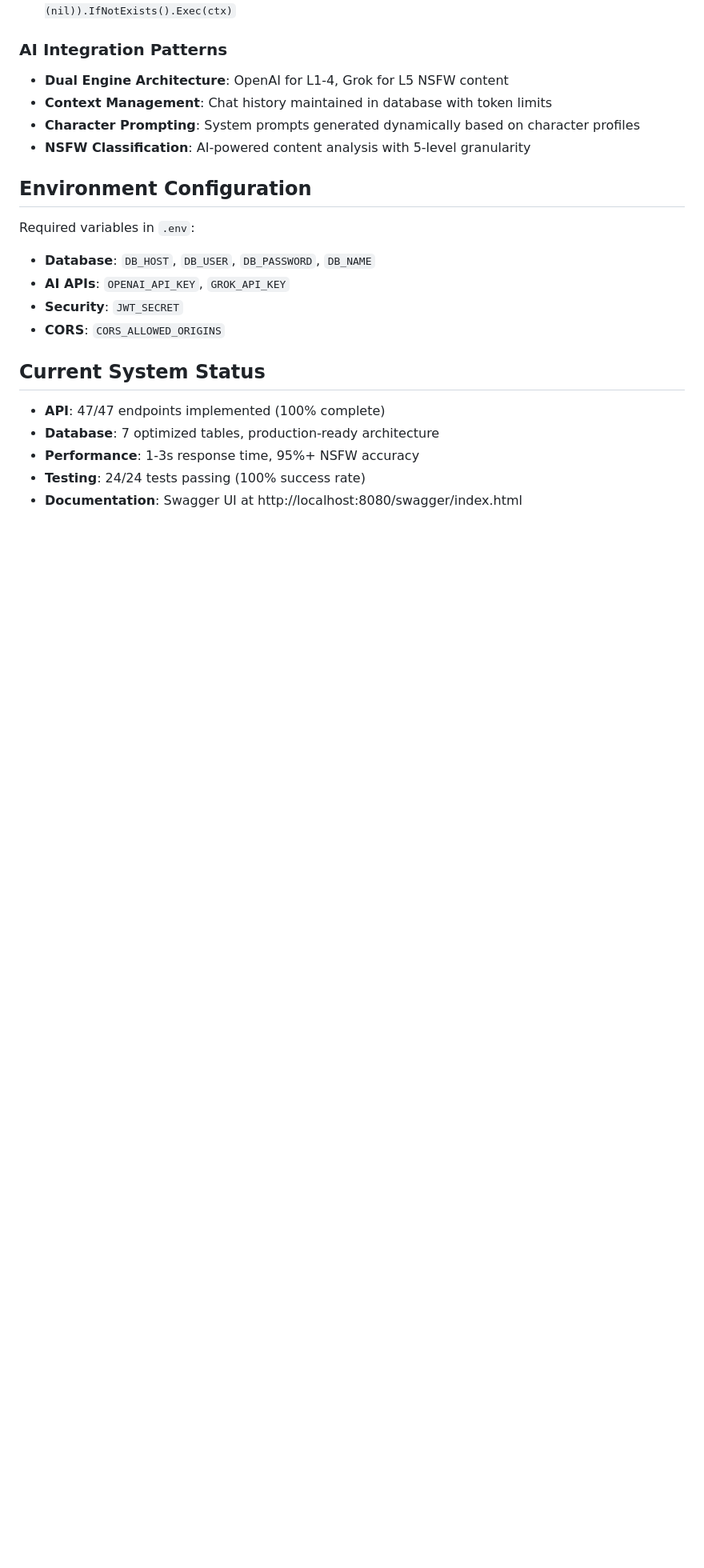
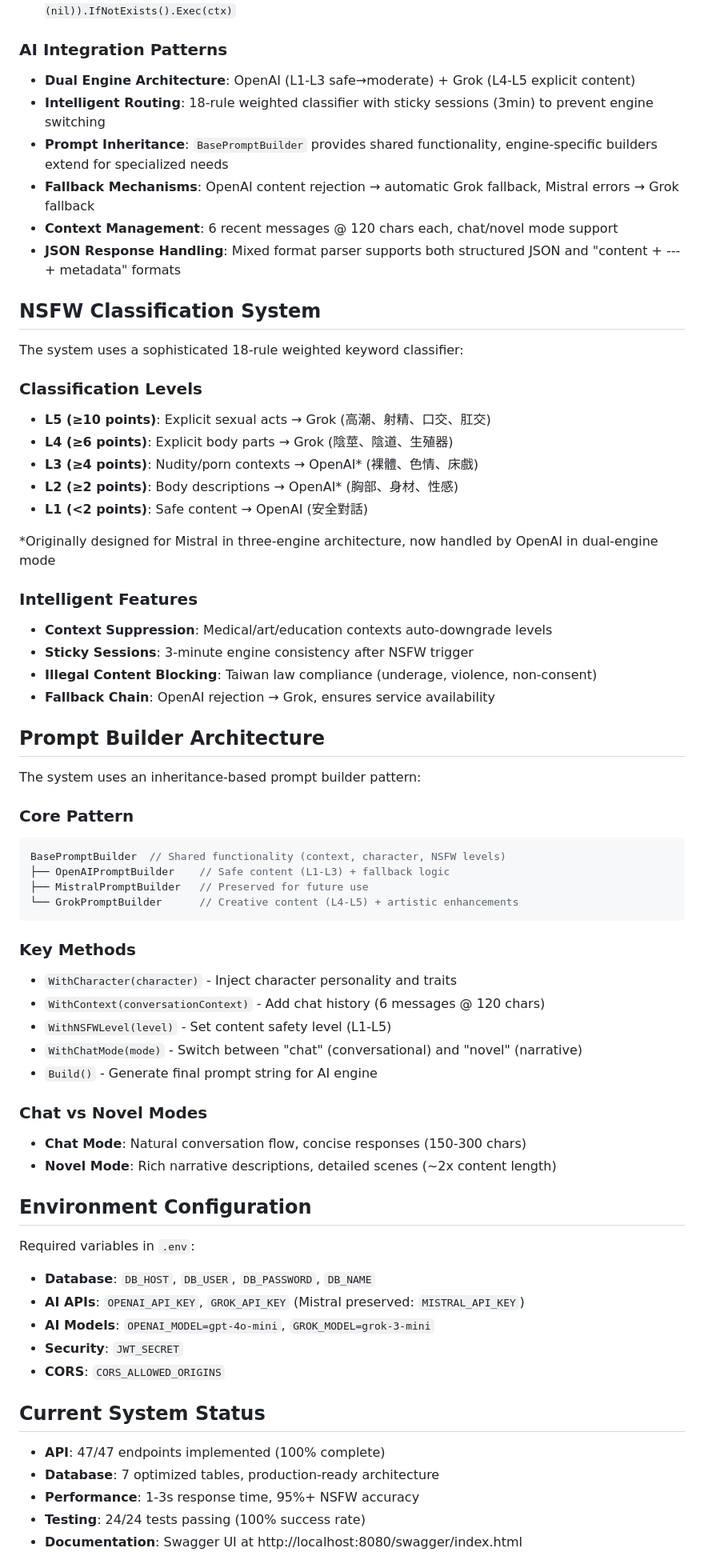
Before and after one commit to clarencetw/thewavess-ai-core, a Markdown page: CLAUDE.md, the part around one of its changes. Shown at 80% size. Rendered like a GitHub page; blank space fills up the shorter version.

Commit message:
docs: 更新 CLAUDE.md 反映雙引擎 AI 架構與智能 NSFW 分級系統
## 主要更新
- 架構說明：從單一 OpenAI 更新為雙引擎架構 (OpenAI L1-L3 + Grok L4-L5)
- NSFW 分級：詳細說明 18 規則權重式關鍵字分類器 (95%+ 準確率)
- Prompt 架構：新增繼承式 prompt builder 模式說明
- 智能特性：上下文抑制、sticky sessions、fallback 機制

## 新增章節
- NSFW Classification System：5 級分類與智能特性
- Prompt Builder Architecture：繼承模式與核心方法
- Chat vs Novel 模式差異與應用場景

## 技術細節
- 引擎路由邏輯：OpenAI 拒絕 → Grok fallback
- 對話管理：6 條訊息 @ 120 字符
- JSON 解析：支援混合格式 (content + metadata)
- 測試更新：包含 Mistral 整合測試腳本

為未來的 Claude Code 實例提供準確的系統架構指南

🤖 Generated with [Claude Code](https://claude.ai/code)

Co-Authored-By: Claude <noreply@anthropic.com>

````diff
--- a/CLAUDE.md
+++ b/CLAUDE.md
@@ -70,15 +76,58 @@ make test-integration         # Integration tests
 - **Bun ORM**: Use model definitions over raw SQL: `bunDB.NewCreateTable().Model((*Model)(nil)).IfNotExists().Exec(ctx)`
 
 ### AI Integration Patterns
-- **Dual Engine Architecture**: OpenAI for L1-4, Grok for L5 NSFW content
-- **Context Management**: Chat history maintained in database with token limits
-- **Character Prompting**: System prompts generated dynamically based on character profiles
-- **NSFW Classification**: AI-powered content analysis with 5-level granularity
+- **Dual Engine Architecture**: OpenAI (L1-L3 safe→moderate) + Grok (L4-L5 explicit content)
+- **Intelligent Routing**: 18-rule weighted classifier with sticky sessions (3min) to prevent engine switching
+- **Prompt Inheritance**: `BasePromptBuilder` provides shared functionality, engine-specific builders extend for specialized needs
+- **Fallback Mechanisms**: OpenAI content rejection → automatic Grok fallback, Mistral errors → Grok fallback
+- **Context Management**: 6 recent messages @ 120 chars each, chat/novel mode support
+- **JSON Response Handling**: Mixed format parser supports both structured JSON and "content + --- + metadata" formats
+
+## NSFW Classification System
+The system uses a sophisticated 18-rule weighted keyword classifier:
+
+### Classification Levels
+- **L5 (≥10 points)**: Explicit sexual acts → Grok (高潮、射精、口交、肛交)
+- **L4 (≥6 points)**: Explicit body parts → Grok (陰莖、陰道、生殖器)
+- **L3 (≥4 points)**: Nudity/porn contexts → OpenAI* (裸體、色情、床戲)
+- **L2 (≥2 points)**: Body descriptions → OpenAI* (胸部、身材、性感)
+- **L1 (<2 points)**: Safe content → OpenAI (安全對話)
+
+*Originally designed for Mistral in three-engine architecture, now handled by OpenAI in dual-engine mode
+
+### Intelligent Features
+- **Context Suppression**: Medical/art/education contexts auto-downgrade levels
+- **Sticky Sessions**: 3-minute engine consistency after NSFW trigger
+- **Illegal Content Blocking**: Taiwan law compliance (underage, violence, non-consent)
+- **Fallback Chain**: OpenAI rejection → Grok, ensures service availability
+
+## Prompt Builder Architecture
+The system uses an inheritance-based prompt builder pattern:
+
+### Core Pattern
+```go
+BasePromptBuilder  // Shared functionality (context, character, NSFW levels)
+├── OpenAIPromptBuilder    // Safe content (L1-L3) + fallback logic
+├── MistralPromptBuilder   // Preserved for future use
+└── GrokPromptBuilder      // Creative content (L4-L5) + artistic enhancements
+```
+
+### Key Methods
+- `WithCharacter(character)` - Inject character personality and traits
+- `WithContext(conversationContext)` - Add chat history (6 messages @ 120 chars)
+- `WithNSFWLevel(level)` - Set content safety level (L1-L5)
+- `WithChatMode(mode)` - Switch between "chat" (conversational) and "novel" (narrative)
+- `Build()` - Generate final prompt string for AI engine
+
+### Chat vs Novel Modes
+- **Chat Mode**: Natural conversation flow, concise responses (150-300 chars)
+- **Novel Mode**: Rich narrative descriptions, detailed scenes (~2x content length)
 
 ## Environment Configuration
 Required variables in `.env`:
 - **Database**: `DB_HOST`, `DB_USER`, `DB_PASSWORD`, `DB_NAME`
-- **AI APIs**: `OPENAI_API_KEY`, `GROK_API_KEY`
+- **AI APIs**: `OPENAI_API_KEY`, `GROK_API_KEY` (Mistral preserved: `MISTRAL_API_KEY`)
+- **AI Models**: `OPENAI_MODEL=gpt-4o-mini`, `GROK_MODEL=grok-3-mini`
 - **Security**: `JWT_SECRET`
 - **CORS**: `CORS_ALLOWED_ORIGINS`
 
````
Also changed, not shown: other parts of CLAUDE.md (+17 -11 lines).
